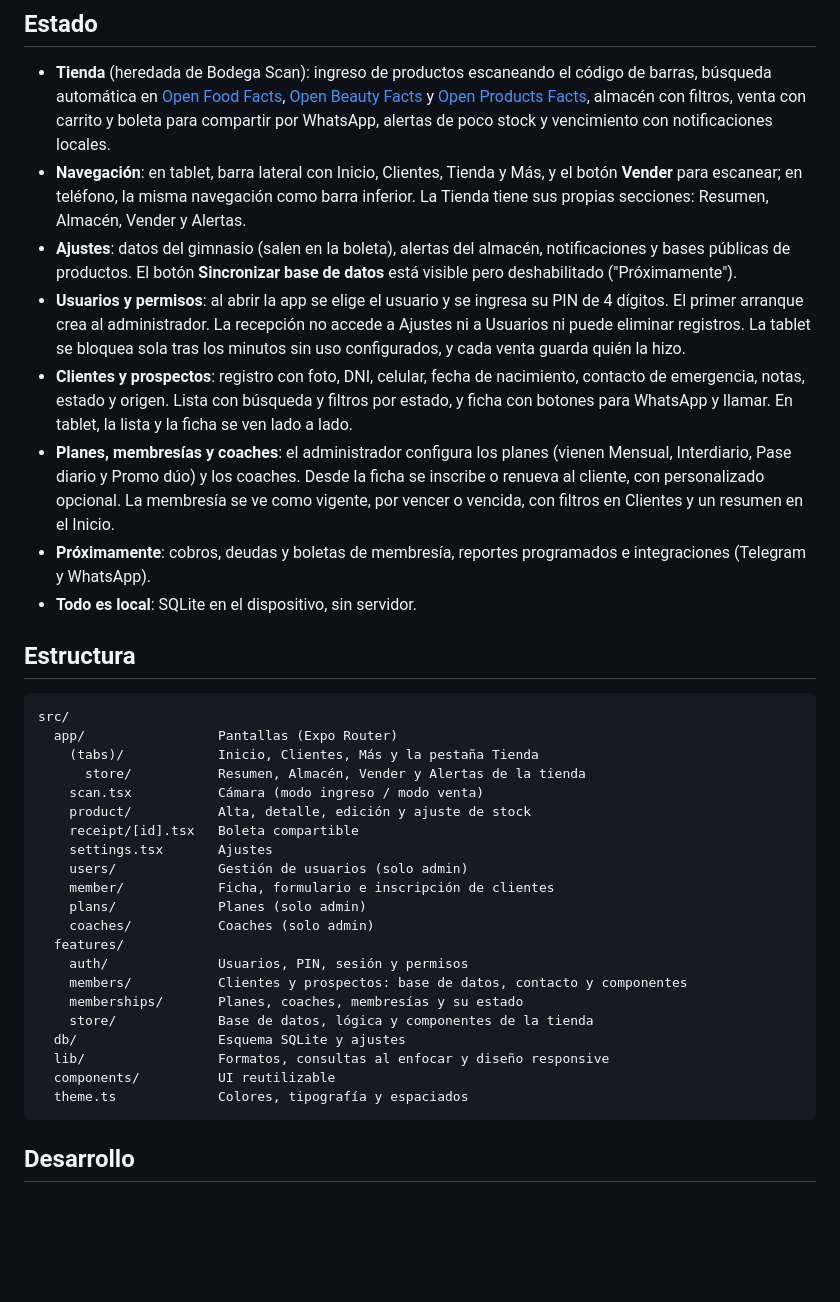
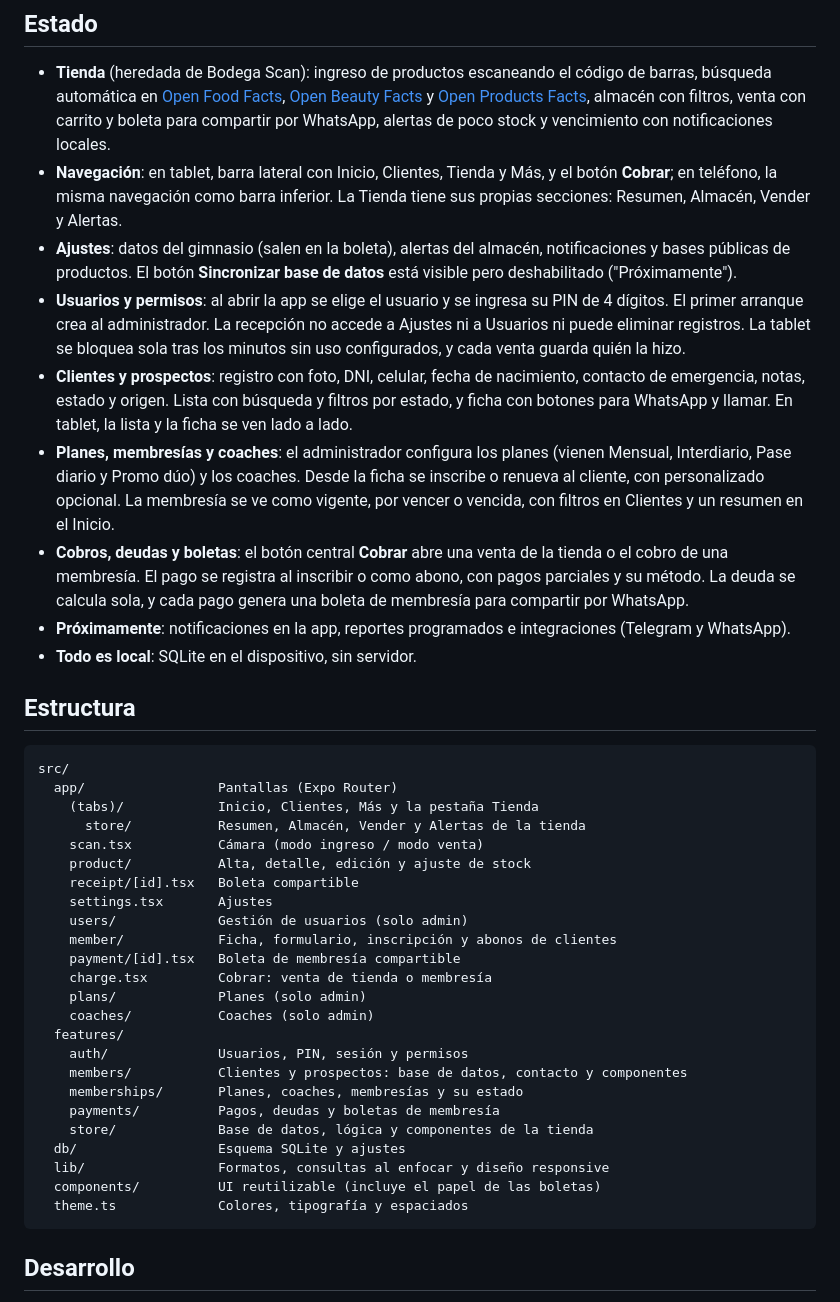
Before and after one commit to ezerutp/ego-gym, a Markdown page: README.md, the part around the change. Drawn GitHub-style; blank space fills up the shorter version.

Commit message:
Cerrar la fase 4 en el changelog y actualizar el README

````diff
--- a/README.md
+++ b/README.md
@@ -5,12 +5,13 @@ App Android (React Native + Expo) para gestionar un gimnasio desde una tablet en
 ## Estado
 
 - **Tienda** (heredada de Bodega Scan): ingreso de productos escaneando el código de barras, búsqueda automática en [Open Food Facts](https://world.openfoodfacts.org), [Open Beauty Facts](https://world.openbeautyfacts.org) y [Open Products Facts](https://world.openproductsfacts.org), almacén con filtros, venta con carrito y boleta para compartir por WhatsApp, alertas de poco stock y vencimiento con notificaciones locales.
-- **Navegación**: en tablet, barra lateral con Inicio, Clientes, Tienda y Más, y el botón **Vender** para escanear; en teléfono, la misma navegación como barra inferior. La Tienda tiene sus propias secciones: Resumen, Almacén, Vender y Alertas.
+- **Navegación**: en tablet, barra lateral con Inicio, Clientes, Tienda y Más, y el botón **Cobrar**; en teléfono, la misma navegación como barra inferior. La Tienda tiene sus propias secciones: Resumen, Almacén, Vender y Alertas.
 - **Ajustes**: datos del gimnasio (salen en la boleta), alertas del almacén, notificaciones y bases públicas de productos. El botón **Sincronizar base de datos** está visible pero deshabilitado ("Próximamente").
 - **Usuarios y permisos**: al abrir la app se elige el usuario y se ingresa su PIN de 4 dígitos. El primer arranque crea al administrador. La recepción no accede a Ajustes ni a Usuarios ni puede eliminar registros. La tablet se bloquea sola tras los minutos sin uso configurados, y cada venta guarda quién la hizo.
 - **Clientes y prospectos**: registro con foto, DNI, celular, fecha de nacimiento, contacto de emergencia, notas, estado y origen. Lista con búsqueda y filtros por estado, y ficha con botones para WhatsApp y llamar. En tablet, la lista y la ficha se ven lado a lado.
 - **Planes, membresías y coaches**: el administrador configura los planes (vienen Mensual, Interdiario, Pase diario y Promo dúo) y los coaches. Desde la ficha se inscribe o renueva al cliente, con personalizado opcional. La membresía se ve como vigente, por vencer o vencida, con filtros en Clientes y un resumen en el Inicio.
-- **Próximamente**: cobros, deudas y boletas de membresía, reportes programados e integraciones (Telegram y WhatsApp).
+- **Cobros, deudas y boletas**: el botón central **Cobrar** abre una venta de la tienda o el cobro de una membresía. El pago se registra al inscribir o como abono, con pagos parciales y su método. La deuda se calcula sola, y cada pago genera una boleta de membresía para compartir por WhatsApp.
+- **Próximamente**: notificaciones en la app, reportes programados e integraciones (Telegram y WhatsApp).
 - **Todo es local**: SQLite en el dispositivo, sin servidor.
 
 ## Estructura
@@ -25,17 +26,20 @@ src/
     receipt/[id].tsx   Boleta compartible
     settings.tsx       Ajustes
     users/             Gestión de usuarios (solo admin)
-    member/            Ficha, formulario e inscripción de clientes
+    member/            Ficha, formulario, inscripción y abonos de clientes
+    payment/[id].tsx   Boleta de membresía compartible
+    charge.tsx         Cobrar: venta de tienda o membresía
     plans/             Planes (solo admin)
     coaches/           Coaches (solo admin)
   features/
     auth/              Usuarios, PIN, sesión y permisos
     members/           Clientes y prospectos: base de datos, contacto y componentes
     memberships/       Planes, coaches, membresías y su estado
+    payments/          Pagos, deudas y boletas de membresía
     store/             Base de datos, lógica y componentes de la tienda
   db/                  Esquema SQLite y ajustes
   lib/                 Formatos, consultas al enfocar y diseño responsive
-  components/          UI reutilizable
+  components/          UI reutilizable (incluye el papel de las boletas)
   theme.ts             Colores, tipografía y espaciados
 ```
 
````
Also changed, not shown: CHANGELOG.md (+16 -0 lines).
